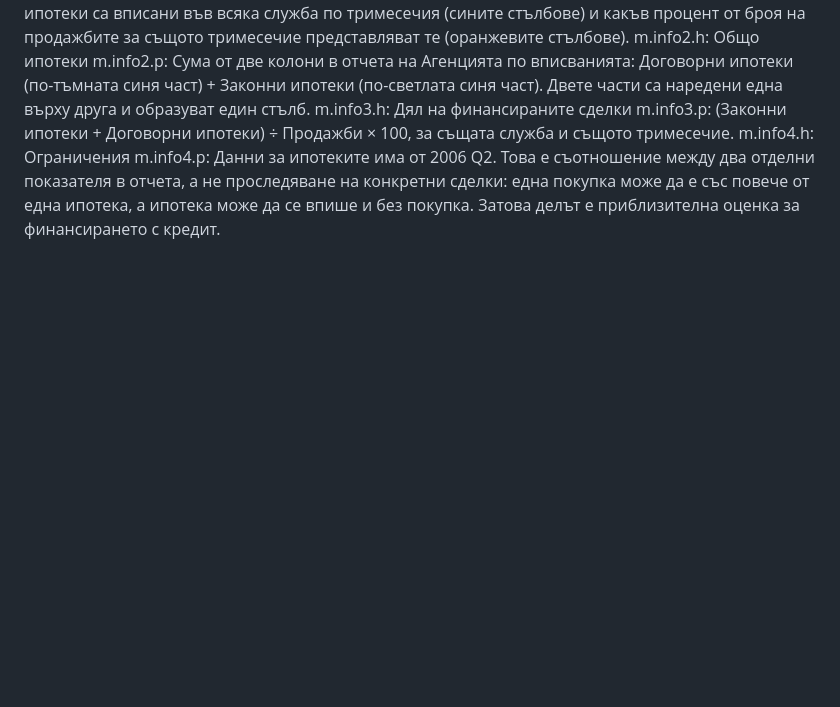
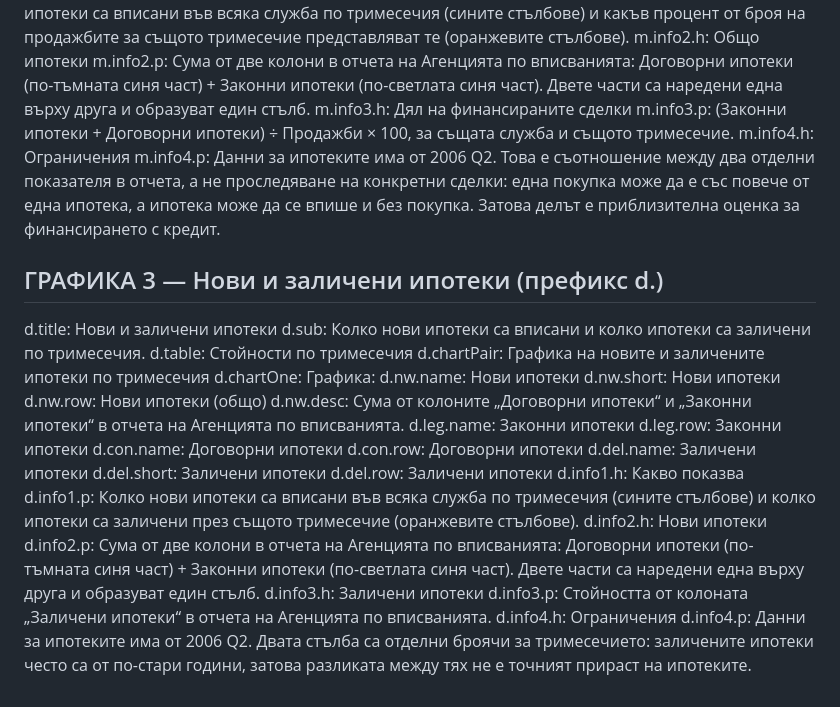
Before and after one commit to dataimoti/data.imoti, a Markdown page: texts/bg.md, the part around the change. Drawn GitHub-style; blank space fills up the shorter version.

```diff
--- a/texts/bg.md
+++ b/texts/bg.md
@@ -93,3 +93,29 @@ m.info3.h: Дял на финансираните сделки
 m.info3.p: (Законни ипотеки + Договорни ипотеки) ÷ Продажби × 100, за същата служба и същото тримесечие.
 m.info4.h: Ограничения
 m.info4.p: Данни за ипотеките има от 2006 Q2. Това е съотношение между два отделни показателя в отчета, а не проследяване на конкретни сделки: една покупка може да е със повече от една ипотека, а ипотека може да се впише и без покупка. Затова делът е приблизителна оценка за финансирането с кредит.
+
+## ГРАФИКА 3 — Нови и заличени ипотеки (префикс d.)
+d.title: Нови и заличени ипотеки
+d.sub: Колко нови ипотеки са вписани и колко ипотеки са заличени по тримесечия.
+d.table: Стойности по тримесечия
+d.chartPair: Графика на новите и заличените ипотеки по тримесечия
+d.chartOne: Графика:
+d.nw.name: Нови ипотеки
+d.nw.short: Нови ипотеки
+d.nw.row: Нови ипотеки (общо)
+d.nw.desc: Сума от колоните „Договорни ипотеки“ и „Законни ипотеки“ в отчета на Агенцията по вписванията.
+d.leg.name: Законни ипотеки
+d.leg.row: Законни ипотеки
+d.con.name: Договорни ипотеки
+d.con.row: Договорни ипотеки
+d.del.name: Заличени ипотеки
+d.del.short: Заличени ипотеки
+d.del.row: Заличени ипотеки
+d.info1.h: Какво показва
+d.info1.p: Колко нови ипотеки са вписани във всяка служба по тримесечия (сините стълбове) и колко ипотеки са заличени през същото тримесечие (оранжевите стълбове).
+d.info2.h: Нови ипотеки
+d.info2.p: Сума от две колони в отчета на Агенцията по вписванията: Договорни ипотеки (по-тъмната синя част) + Законни ипотеки (по-светлата синя част). Двете части са наредени една върху друга и образуват един стълб.
+d.info3.h: Заличени ипотеки
+d.info3.p: Стойността от колоната „Заличени ипотеки“ в отчета на Агенцията по вписванията.
+d.info4.h: Ограничения
+d.info4.p: Данни за ипотеките има от 2006 Q2. Двата стълба са отделни броячи за тримесечието: заличените ипотеки често са от по-стари години, затова разликата между тях не е точният прираст на ипотеките.
```
